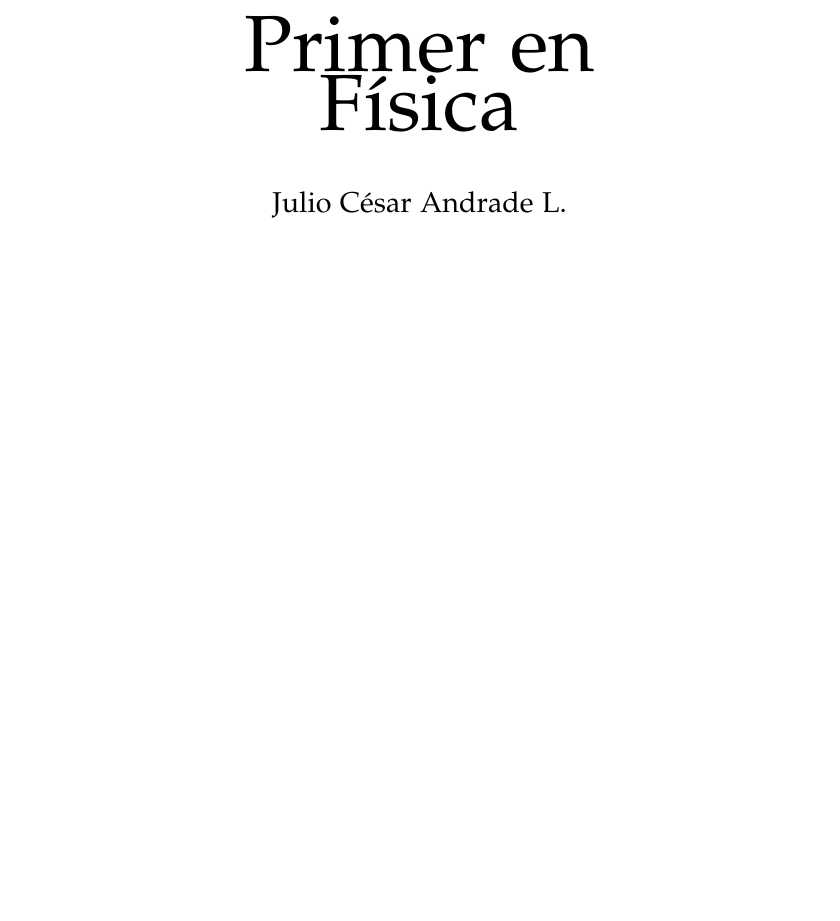
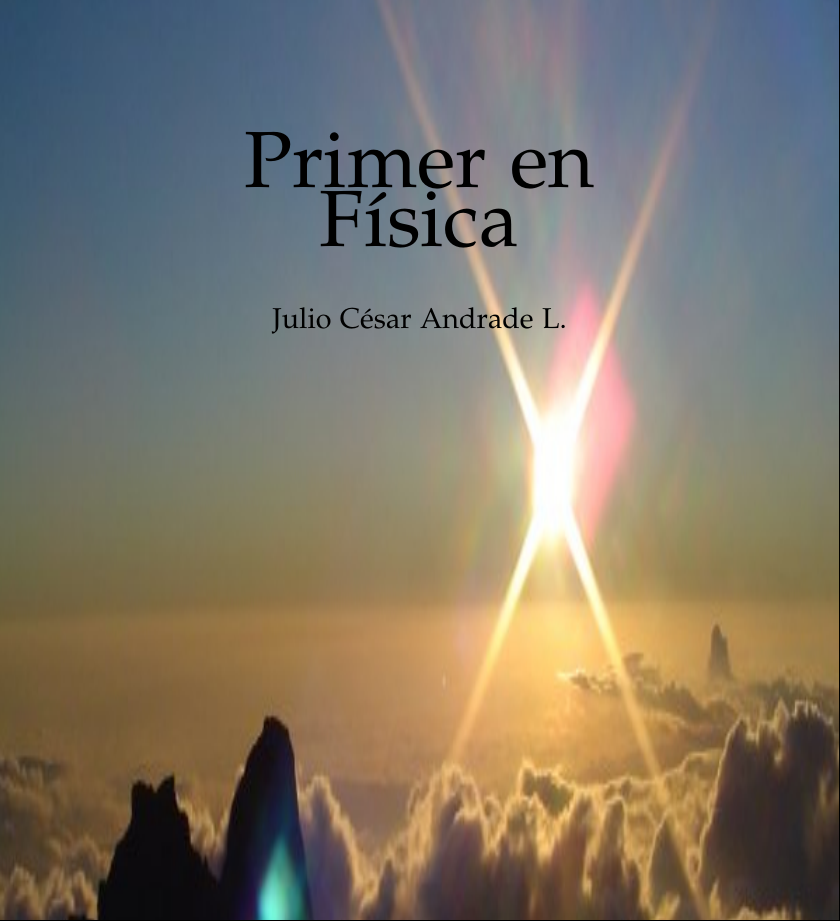
Before and after one commit to JoulesCESAR/Basics-physics-book, a LaTeX book (book.tex): part of page 1 of 126 before the commit and part of page 1 of 127 after it, cut so that both start at the same text, the shorter picture padded with empty space. Compiled offline with pdfLaTeX.

Commit message:
updating

```diff
--- a/book.tex
+++ b/book.tex
@@ -41,10 +41,24 @@ normalheadings,DIV=9,fleqn,x11names,table,twoside=false]{scrbook}
 % Insertar portada
 \definecolor{colordominante}{RGB}{64,190,178}
 
+\usepackage[pages= some]{background}
+% configuración
+\backgroundsetup{
+ scale=1, %escala de la imagen, es recomendable que sea del mismo tamaño que el pdf
+ color=black, %fondo a usar para transparencia
+ opacity=1.0, %nivel de transparencia
+ angle=0, %en caso de querer una rotación
+ contents={%
+  \includegraphics[width=\paperwidth,height=\paperheight]{images/foto_portada.jpg} %nombre de la imagen a utilizar como fondo
+ }%
+}
+
+
 \begin{document}
 %\includepdf[pages=-]{images/Portada}
 
 %=========================================
+\BgThispage
 \begin{titlepage}
 		\centering{
 			{\fontsize{40}{48}\selectfont
```
Also changed, not shown: book.pdf, book.tex (1 more changed lines).
